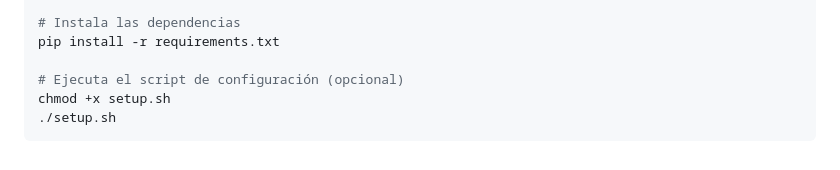
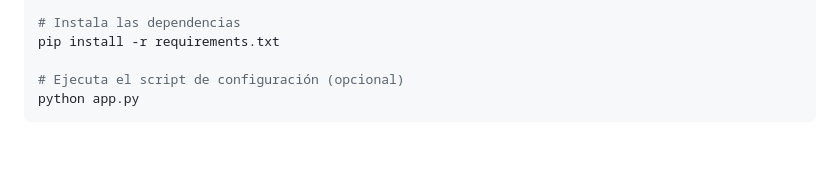
Before and after one commit to LeonardoCerv/flowing-vision, a Markdown page: README.es.md, the part around the change. GitHub-like rendering.

Commit message:
[refactor] update readme

````diff
--- a/README.es.md
+++ b/README.es.md
@@ -58,6 +58,5 @@ source venv/bin/activate  # En Windows: venv\Scripts\activate
 pip install -r requirements.txt
 
 # Ejecuta el script de configuración (opcional)
-chmod +x setup.sh
-./setup.sh
+python app.py
 ```
````
Also changed, not shown: README.md (+4 -2 lines).
